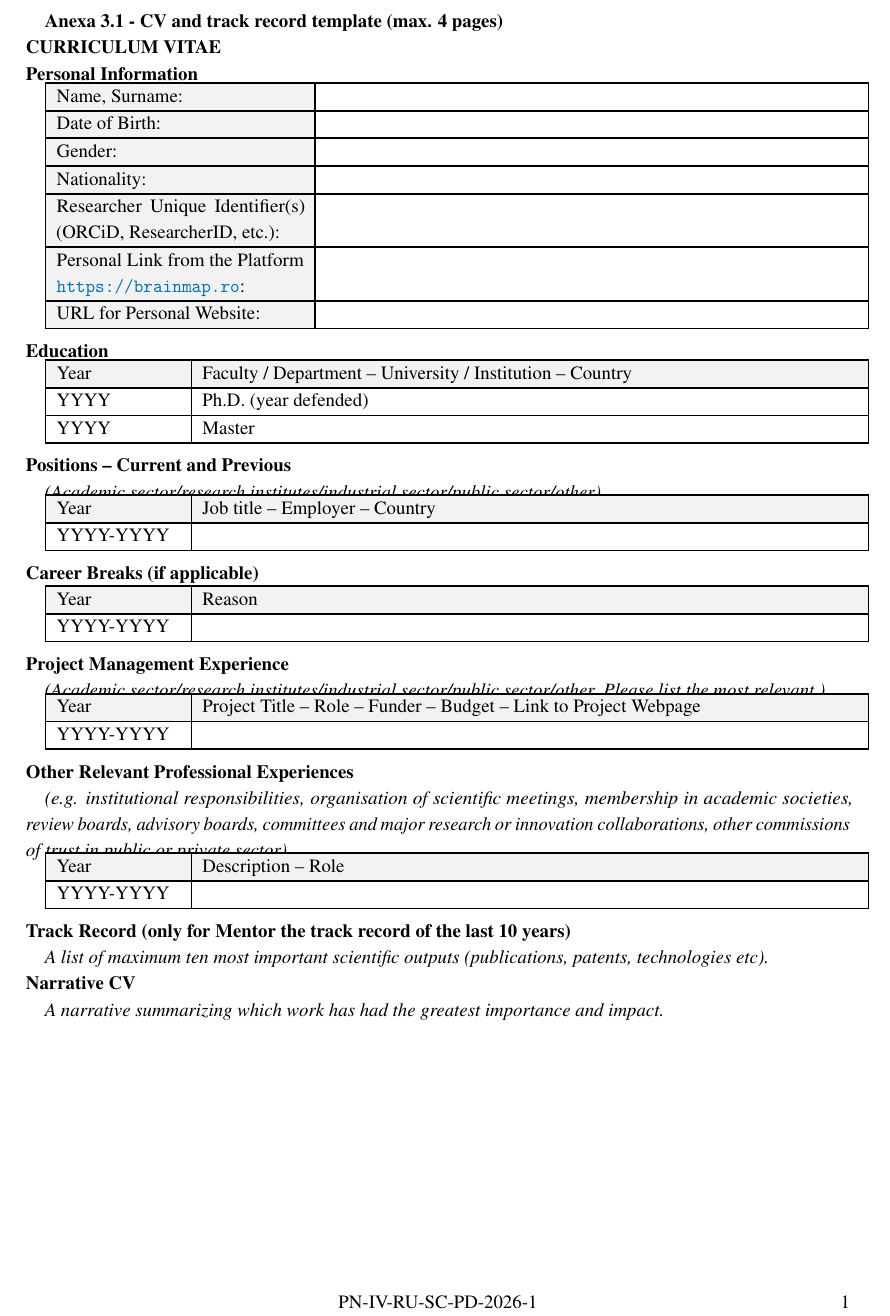
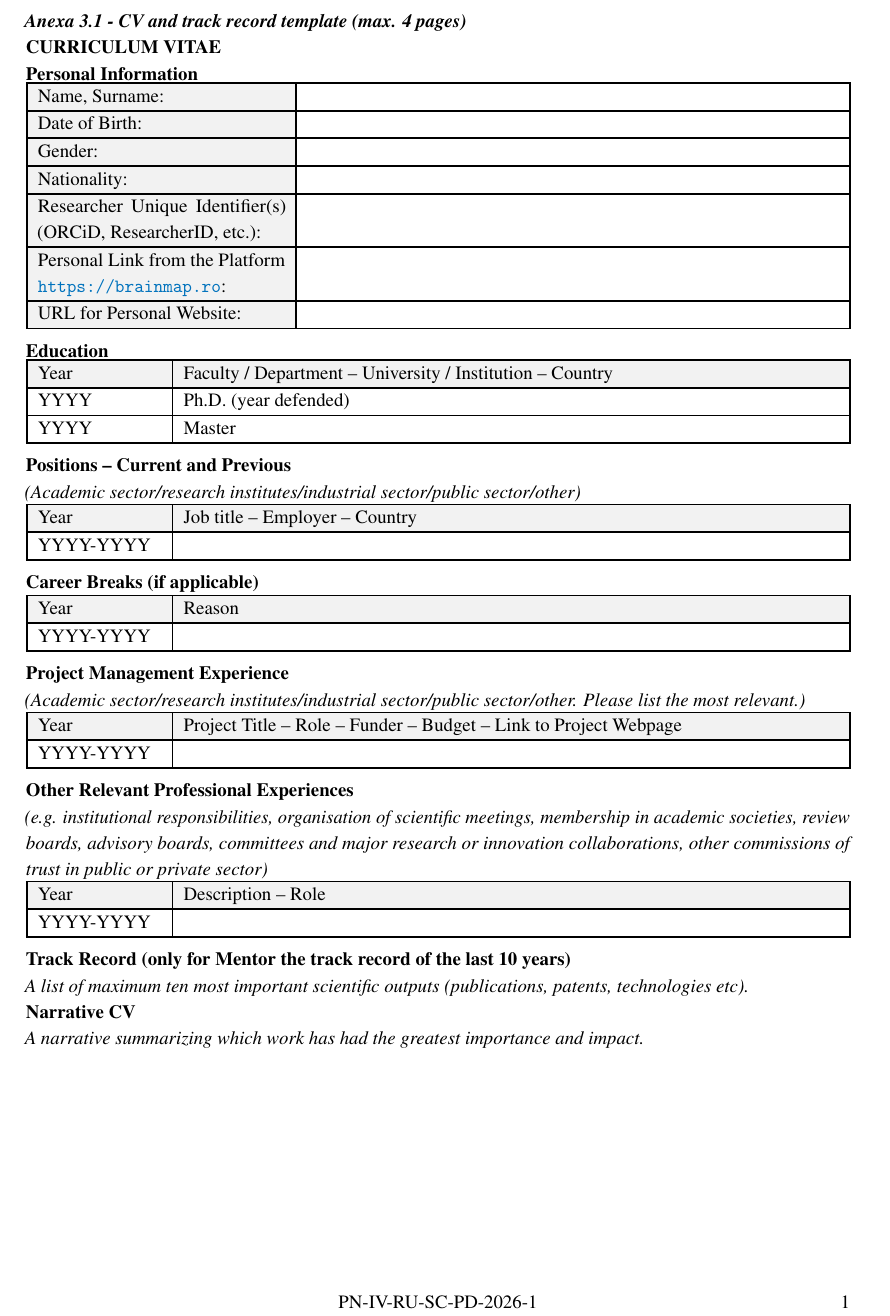
Before and after one commit to alexfikl/pncdi-pd, a LaTeX CV (pncdi-pd-annex-31-cv-template.tex, which reads pncdi-pd.cls): part of the page, cut so that both start at the same text. Compiled offline with pdfLaTeX.

Commit message:
feat: fix indentation for tables

```diff
--- a/pncdi-pd-annex-31-cv-template.tex
+++ b/pncdi-pd-annex-31-cv-template.tex
@@ -8,14 +8,16 @@
 \setlength{\arrayrulewidth}{1pt}
 
 \begin{document}
+\begin{pncdiexplanation}
 \textbf{Anexa 3.1 - CV and track record template (max. 4 pages)}
+\end{pncdiexplanation}
 
 \section*{CURRICULUM VITAE}
 
 \subsection*{Personal Information}
 
 {
-\begin{tabular}{|m{0.3\textwidth}|m{0.645\textwidth}|} \hline
+\noindent \begin{tabular}{|m{0.3\textwidth}|m{0.645\textwidth}|} \hline
 \cellcolor{PNCDITableLightGray}
 Name, Surname: &
 \\\hline
@@ -68,10 +70,9 @@ YYYY & Master
 \begin{pncdiexplanation}
 (Academic sector/research institutes/industrial sector/public sector/other)
 \end{pncdiexplanation}
-\vspace{-0.5em}
 
 {
-\begin{tabular}{|m{0.15\textwidth}|m{0.795\textwidth}|} \hline
+\noindent \begin{tabular}{|m{0.15\textwidth}|m{0.795\textwidth}|} \hline
 \rowcolor{PNCDITableLightGray}
 Year & Job title -- Employer -- Country
 \\\hline
@@ -100,10 +101,9 @@ YYYY-YYYY &
 (Academic sector/research institutes/industrial sector/public sector/other. Please list
 the most relevant.)
 \end{pncdiexplanation}
-\vspace{-0.5em}
 
 {
-\begin{tabular}{|m{0.15\textwidth}|m{0.795\textwidth}|} \hline
+\noindent \begin{tabular}{|m{0.15\textwidth}|m{0.795\textwidth}|} \hline
 \rowcolor{PNCDITableLightGray}
 Year & Project Title -- Role -- Funder -- Budget -- Link to Project Webpage
 \\\hline
@@ -120,10 +120,9 @@ YYYY-YYYY &
 in academic societies, review boards, advisory boards, committees and major research or
 innovation collaborations, other commissions of trust in public or private sector)
 \end{pncdiexplanation}
-\vspace{-0.5em}
 
 {
-\begin{tabular}{|m{0.15\textwidth}|m{0.795\textwidth}|} \hline
+\noindent \begin{tabular}{|m{0.15\textwidth}|m{0.795\textwidth}|} \hline
 \rowcolor{PNCDITableLightGray}
 Year & Description -- Role
 \\\hline
--- a/pncdi-pd.cls
+++ b/pncdi-pd.cls
@@ -171,6 +171,7 @@
         \begingroup
         \setlist{leftmargin=*, nosep}
         \setlength{\parskip}{0pt}%
+        \setlength{\parindent}{0pt}%
         \itshape
     }{
         \endgroup
```
Also changed, not shown: pncdi-pd-annex-3-a-template.tex (+10 -7 lines), pncdi-pd-annex-3-b-template.tex (+4 -0 lines), pncdi-pd-annex-31-cv-template.tex (4 more changed lines).
